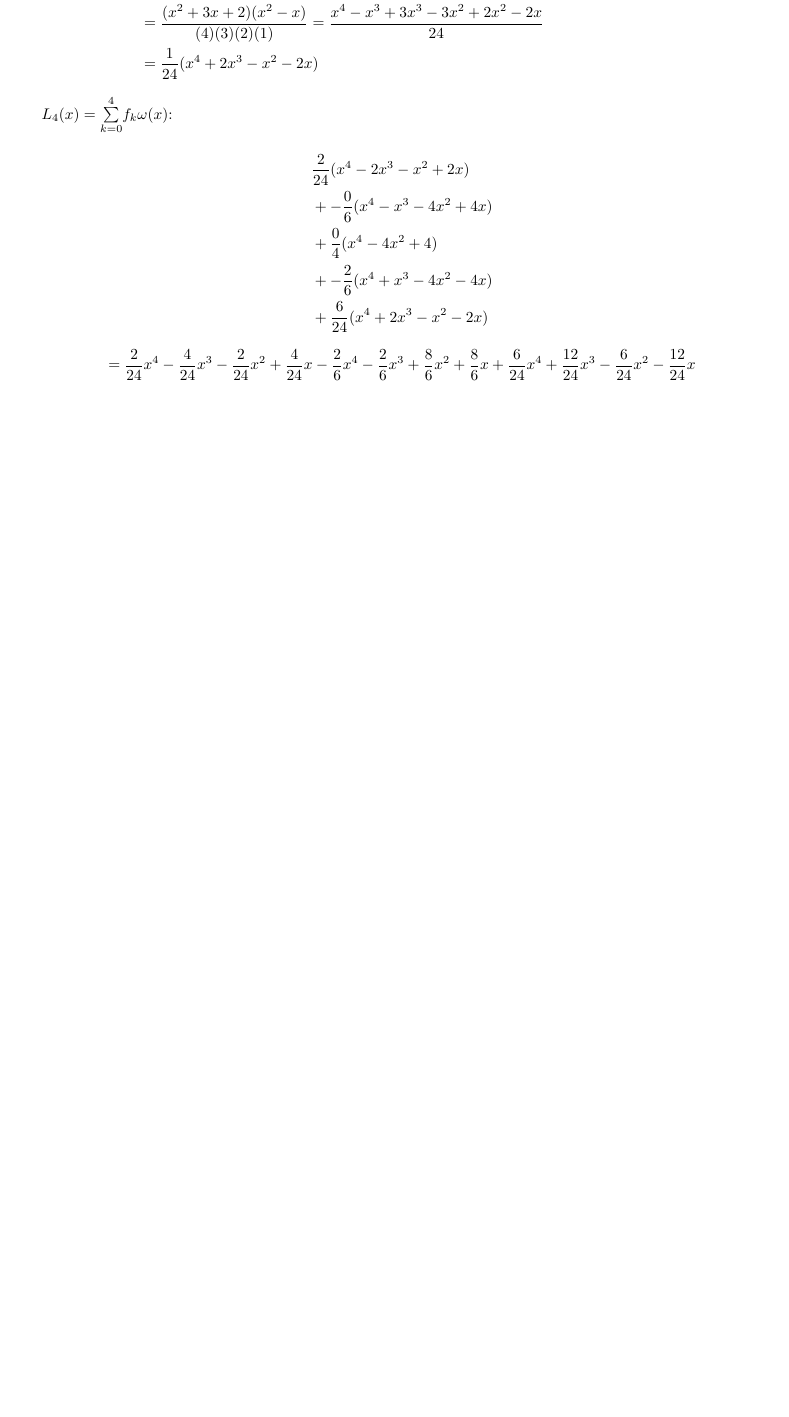
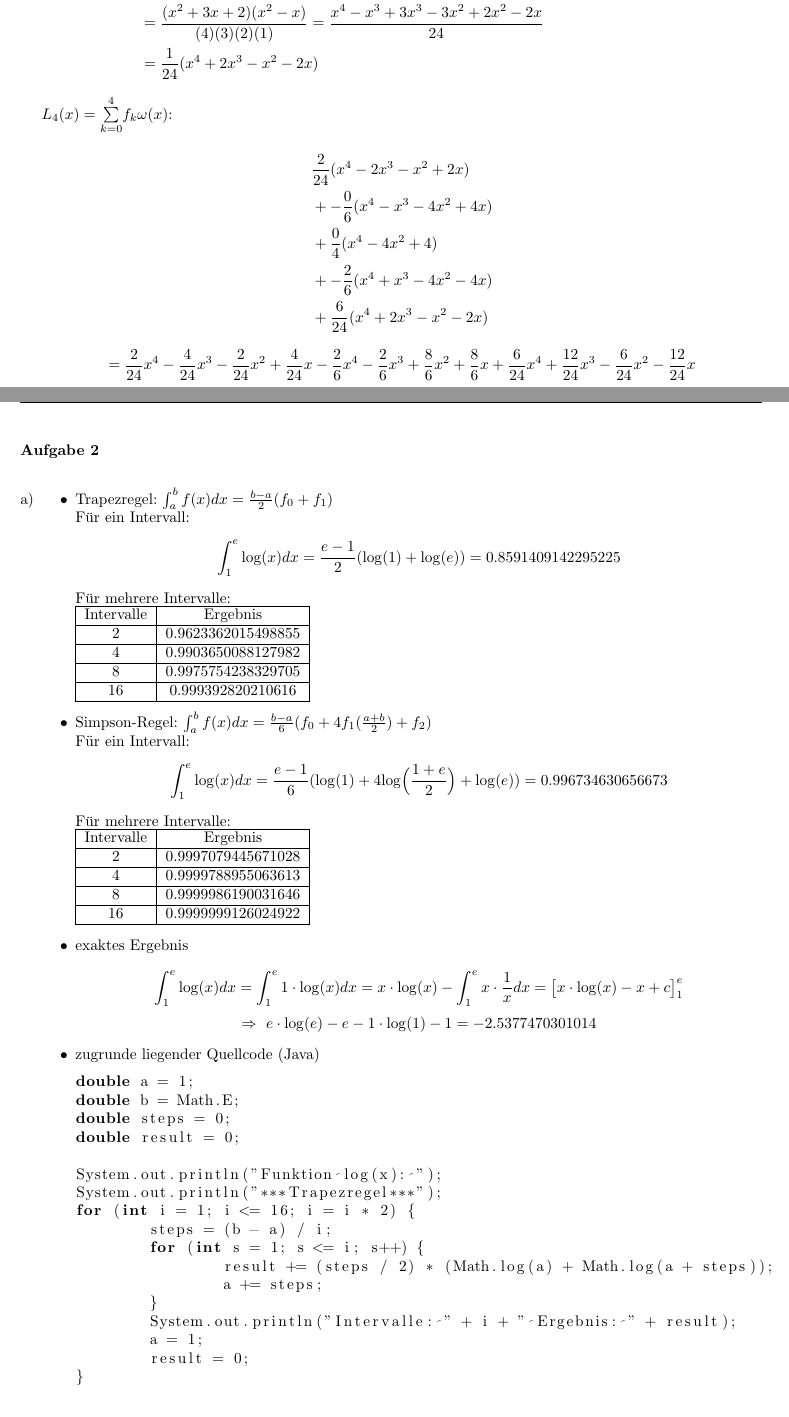
Before and after one commit to tylernewnoise/AngMa, a LaTeX document (Blatt06A_Lsg.tex): part of page 2 of 2 before the commit and two parts of pages 2 and 3 of 4 after it, the two joined at a grey line, cut so that both start at the same text, the shorter picture padded with empty space. Compiled offline with pdfLaTeX.

Commit message:
Aufgabe 2 fertig (vielleicht noch nen Satz zum Vergleich)

```diff
--- a/Blatt06A_Lsg.tex
+++ b/Blatt06A_Lsg.tex
@@ -5,6 +5,8 @@
 \usepackage{paralist}			%bessere Listen
 \usepackage{amssymb}			%Mathesymbole
 \usepackage{amsthm}				%typesetting theorems
+\usepackage{listings}
+\lstset{language=Java}
 
 \usepackage{fancyhdr} 			%Headerstyles
 \usepackage[margin=2.0cm,headheight=40pt,top=3cm]{geometry}
@@ -56,5 +58,76 @@
 		 \[
 		 = \underline{\underline{x^2 + x}}
 		 \]
+	\end{enumerate}
+	\newpage
+	\textbf{Aufgabe 2}\\
+	\begin{enumerate}[a)]
+		\item
+		\begin{itemize}
+			\item Trapezregel: $\int_{a}^{b} f(x) dx = \frac{b - a}{2}(f_0 + f_1)$ \\
+			Für ein Intervall:
+			\[
+			\int_{1}^{e}\mathrm{log}(x)dx = \dfrac{e - 1}{2}(\mathrm{log}(1) + \mathrm{log}(e)) = 0.8591409142295225
+			\]
+			Für mehrere Intervalle:\\
+			\begin{tabular}{|c|c|}
+				\hline
+				Intervalle & Ergebnis \\
+				\hline
+				2 & 0.9623362015498855 \\
+				\hline
+				4 & 0.9903650088127982 \\
+				\hline
+				8 & 0.9975754238329705\\
+				\hline
+				16 & 0.999392820210616\\
+				\hline
+			\end{tabular} \\
+			\item Simpson-Regel: $\int_{a}^{b} f(x) dx = \frac{b - a}{6}(f_0 + 4f_1(\frac{a + b}{2}) + f_2)$\\
+			Für ein Intervall:
+			\[
+			\int_{1}^{e}\mathrm{log}(x)dx = \dfrac{e - 1}{6}(\mathrm{log}(1) + 4\mathrm{log}\Big(\frac{1+e}{2}\Big) + \mathrm{log}(e)) = 0.996734630656673
+			\]
+			Für mehrere Intervalle:\\
+			\begin{tabular}{|c|c|}
+				\hline
+				Intervalle & Ergebnis \\
+				\hline
+				2 & 0.9997079445671028 \\
+				\hline
+				4 & 0.9999788955063613 \\
+				\hline
+				8 & 0.9999986190031646\\
+				\hline
+				16 & 0.9999999126024922\\
+				\hline
+			\end{tabular} \\
+			\item exaktes Ergebnis\\
+			\[
+			\int^e_1 \mathrm{log}(x)dx = \int^e_1 1 \cdot \mathrm{log}(x)dx = x \cdot \mathrm{log}(x) - \int^e_1 x \cdot \frac{1}{x}dx = \big[x \cdot \mathrm{log}(x) - x + c \big]^e_1
+			\]
+			\[
+			\Rightarrow \ e \cdot \mathrm{log}(e) - e - 1 \cdot \mathrm{log}(1) - 1 = -2.5377470301014
+			\]
+			\item
+			zugrunde liegender Quellcode (Java)
+			\begin{lstlisting}
+double a = 1;
+double b = Math.E;
+double steps = 0;
+double result = 0;
 
-
+System.out.println("Funktion log(x): ");
+System.out.println("***Trapezregel***");
+for (int i = 1; i <= 16; i = i * 2) {
+	steps = (b - a) / i;
+	for (int s = 1; s <= i; s++) {
+		result += (steps / 2) * (Math.log(a) + Math.log(a + steps));
+		a += steps;
+	}
+	System.out.println("Intervalle: " + i + " Ergebnis: " + result);
+	a = 1;
+	result = 0;
+}
+			\end{lstlisting}
+			\newpage
```
Also changed, not shown: Blatt06A_Lsg.tex (53 more changed lines).
